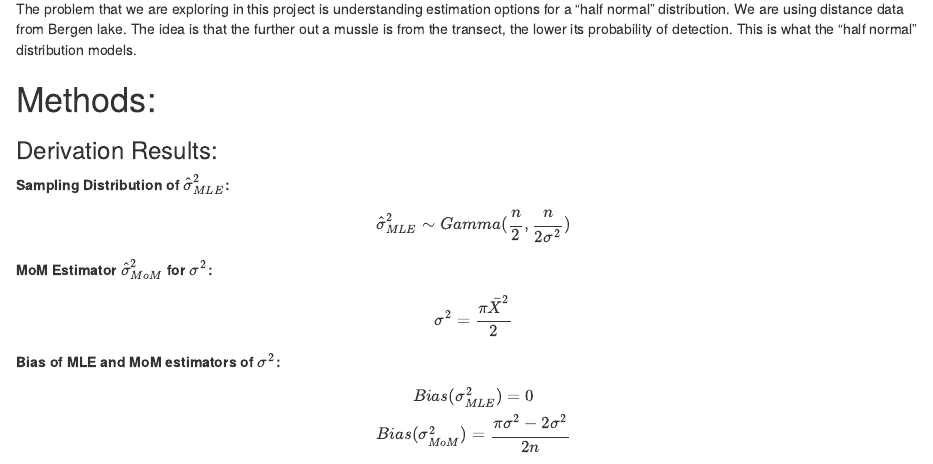
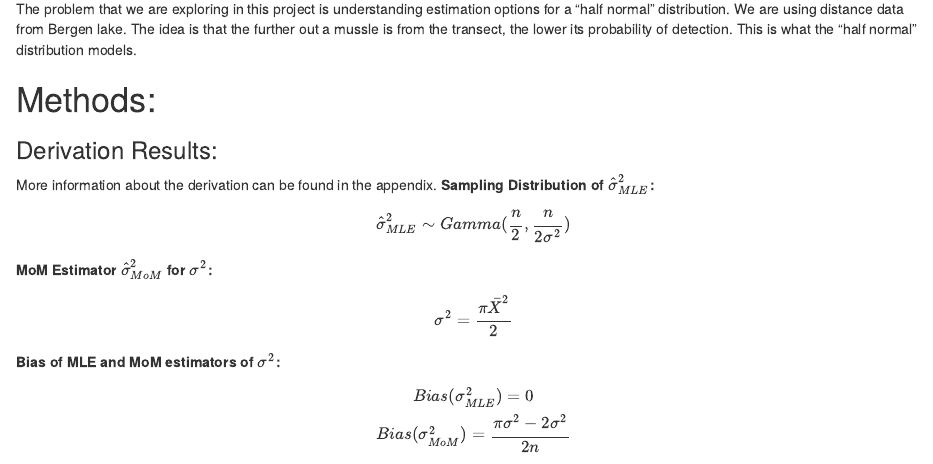
Before and after one commit to yelouis/Math275Project, an R Markdown document (Math275Project.Rmd): the page in a window 1100 px wide, from 160 px down. Rendered offline with R 4.5, knitr and Pandoc, with nearby package versions; code that draws random numbers runs with fixed seeds of ours; some code elsewhere in the file could not run offline.

Commit message:
Small tag

```diff
--- a/Math275Project.Rmd
+++ b/Math275Project.Rmd
@@ -21,7 +21,7 @@ The problem that we are exploring in this project is understanding estimation op
 # Methods:
 
 ### Derivation Results:
-
+More information about the derivation can be found in the appendix.
 **Sampling Distribution of $\hat{\sigma}_{MLE}^2$:**
 $$\hat{\sigma}_{MLE}^2 \sim Gamma(\frac{n}{2}, \frac{n}{2 \sigma ^2})$$
 
```
